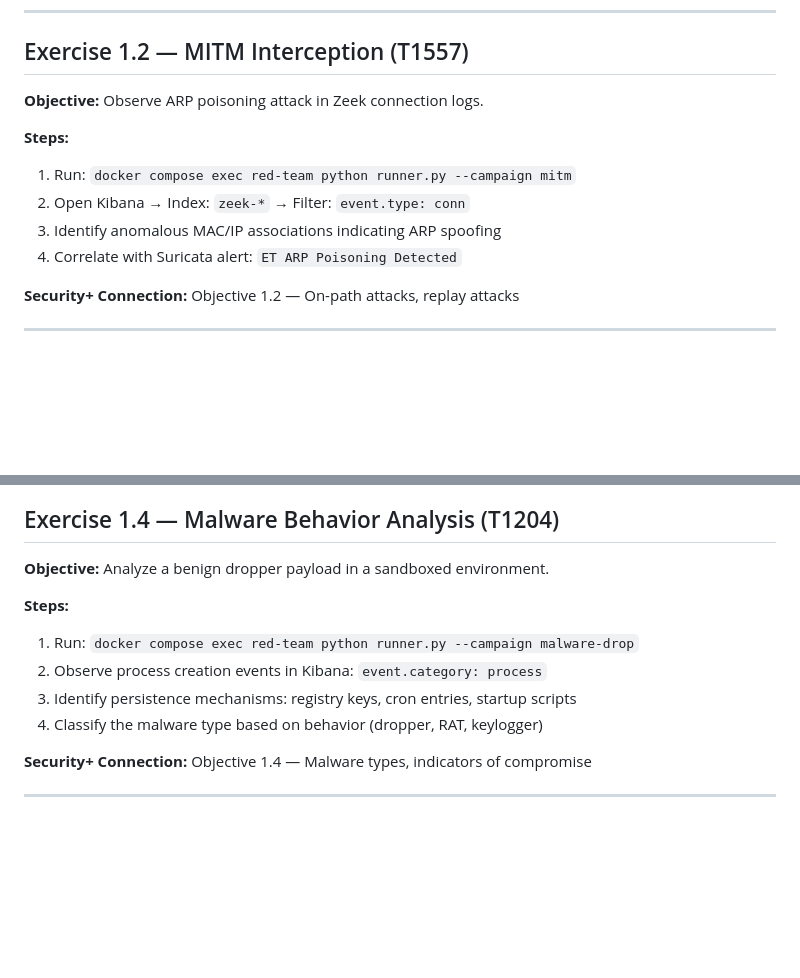
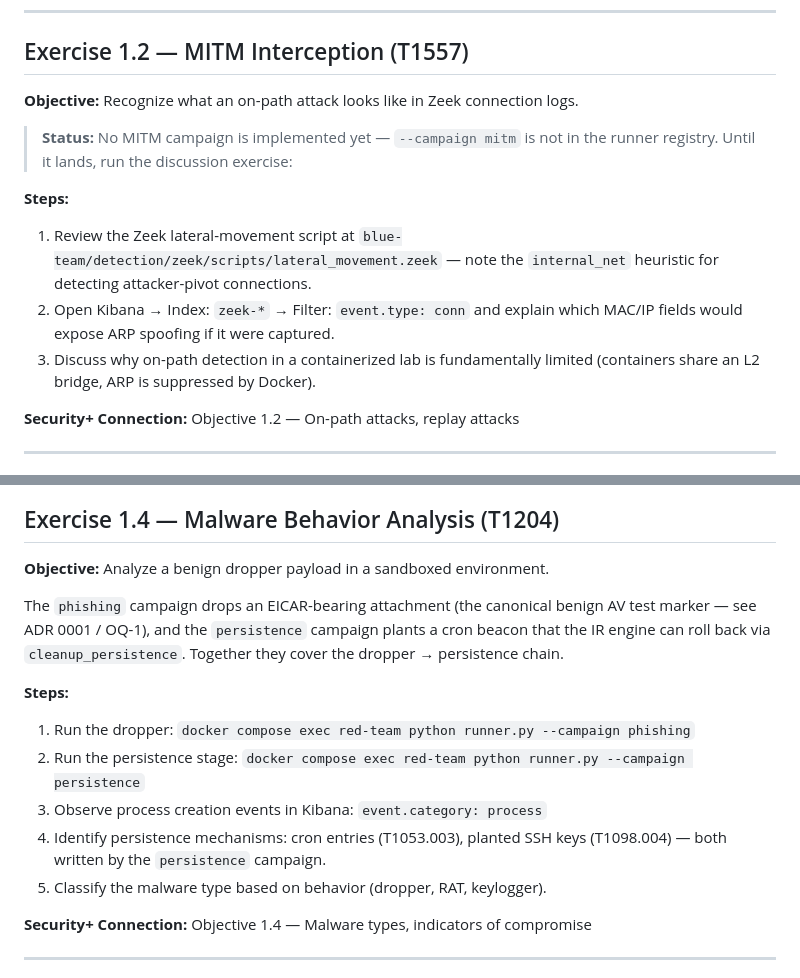
Before and after one commit to voltron-1/Adversary-in-a-box, a Markdown page: docs/domain-1-objectives.md, 2 parts joined by grey strips. Rendered like a GitHub page; blank space fills up the shorter version.

Commit message:
docs: stop referencing campaigns/techniques that don't exist in the registry
Closes audit-2 Gap #5. Three doc commands hit runner.py with names that
weren't in the CAMPAIGNS / TECHNIQUE_MAP registry, all exiting 1 with
"Unknown campaign" when a student copy-pasted them.

  * docs/domain-1-objectives.md Exercise 1.2 (MITM/T1557): no `--campaign
    mitm` exists. Reframed as a discussion exercise pointing at the Zeek
    lateral-movement script, with an explicit "Status: not implemented yet"
    note so the missing campaign is obvious as a roadmap item rather than
    silently broken.
  * docs/domain-1-objectives.md Exercise 1.4 (Malware/T1204): no
    `--campaign malware-drop`. Rewired to the registered `phishing` (drops
    EICAR per OQ-1) + `persistence` (T1053.003 cron + T1098.004 SSH key
    plant) chain, which covers the same teaching beats.
  * docs/domain-2-objectives.md Exercise 2.1 (SIEM detection rules):
    `--technique T1110` (brute force) isn't registered. Replaced with a
    manual SSH-hammer loop for the threshold rule plus `--campaign lateral`
    (T1550.002) for the EQL python-under-bash rule.

Co-Authored-By: Claude Opus 4.7 (1M context) <noreply@anthropic.com>

```diff
--- a/docs/domain-1-objectives.md
+++ b/docs/domain-1-objectives.md
@@ -38,13 +38,20 @@
 
 ## Exercise 1.2 — MITM Interception (T1557)
 
-**Objective:** Observe ARP poisoning attack in Zeek connection logs.
+**Objective:** Recognize what an on-path attack looks like in Zeek connection
+logs.
+
+> **Status:** No MITM campaign is implemented yet — `--campaign mitm` is not
+> in the runner registry. Until it lands, run the discussion exercise:
 
 **Steps:**
-1. Run: `docker compose exec red-team python runner.py --campaign mitm`
-2. Open Kibana → Index: `zeek-*` → Filter: `event.type: conn`
-3. Identify anomalous MAC/IP associations indicating ARP spoofing
-4. Correlate with Suricata alert: `ET ARP Poisoning Detected`
+1. Review the Zeek lateral-movement script at
+   `blue-team/detection/zeek/scripts/lateral_movement.zeek` — note the
+   `internal_net` heuristic for detecting attacker-pivot connections.
+2. Open Kibana → Index: `zeek-*` → Filter: `event.type: conn` and explain
+   which MAC/IP fields would expose ARP spoofing if it were captured.
+3. Discuss why on-path detection in a containerized lab is fundamentally
+   limited (containers share an L2 bridge, ARP is suppressed by Docker).
 
 **Security+ Connection:** Objective 1.2 — On-path attacks, replay attacks
 
@@ -68,11 +75,18 @@
 
 **Objective:** Analyze a benign dropper payload in a sandboxed environment.
 
+The `phishing` campaign drops an EICAR-bearing attachment (the canonical
+benign AV test marker — see ADR 0001 / OQ-1), and the `persistence`
+campaign plants a cron beacon that the IR engine can roll back via
+`cleanup_persistence`. Together they cover the dropper → persistence chain.
+
 **Steps:**
-1. Run: `docker compose exec red-team python runner.py --campaign malware-drop`
-2. Observe process creation events in Kibana: `event.category: process`
-3. Identify persistence mechanisms: registry keys, cron entries, startup scripts
-4. Classify the malware type based on behavior (dropper, RAT, keylogger)
+1. Run the dropper: `docker compose exec red-team python runner.py --campaign phishing`
+2. Run the persistence stage: `docker compose exec red-team python runner.py --campaign persistence`
+3. Observe process creation events in Kibana: `event.category: process`
+4. Identify persistence mechanisms: cron entries (T1053.003), planted SSH
+   keys (T1098.004) — both written by the `persistence` campaign.
+5. Classify the malware type based on behavior (dropper, RAT, keylogger).
 
 **Security+ Connection:** Objective 1.4 — Malware types, indicators of compromise
 
```
Also changed, not shown: docs/domain-2-objectives.md (+5 -1 lines).
